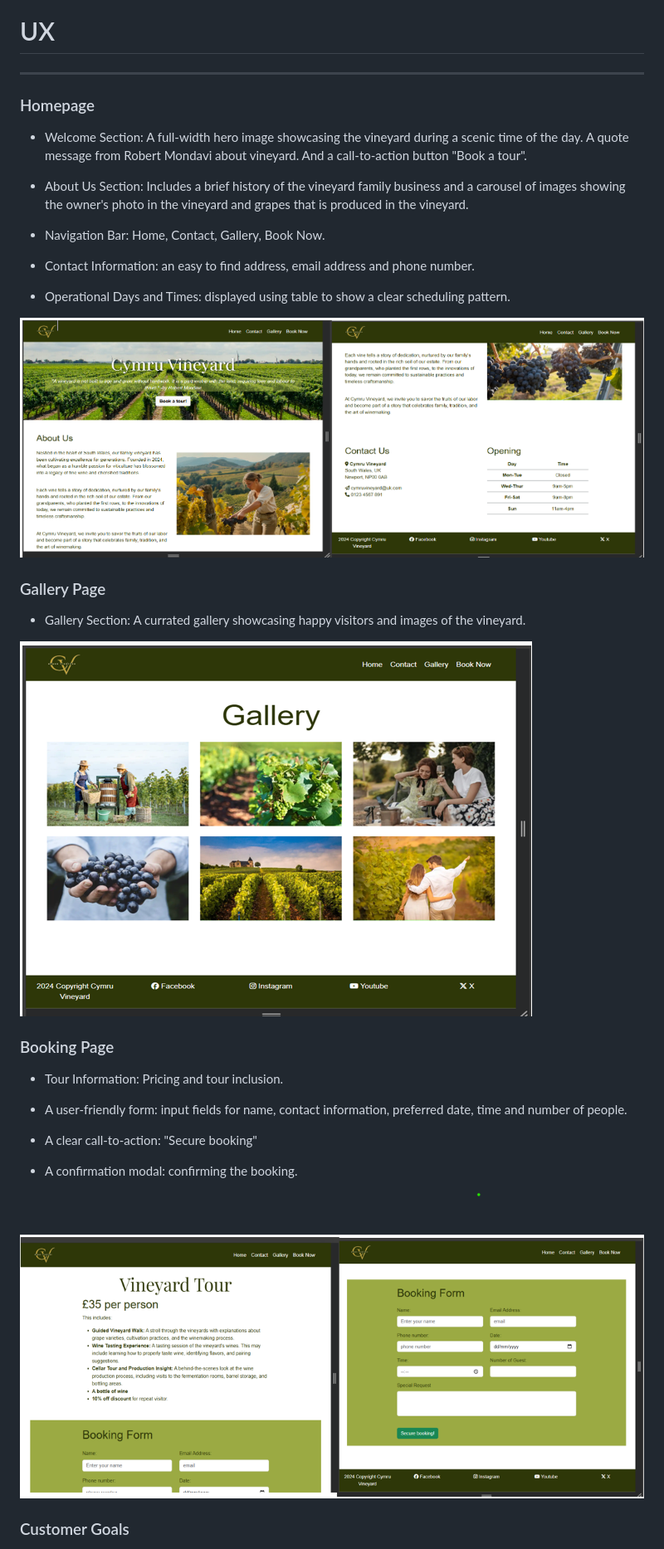
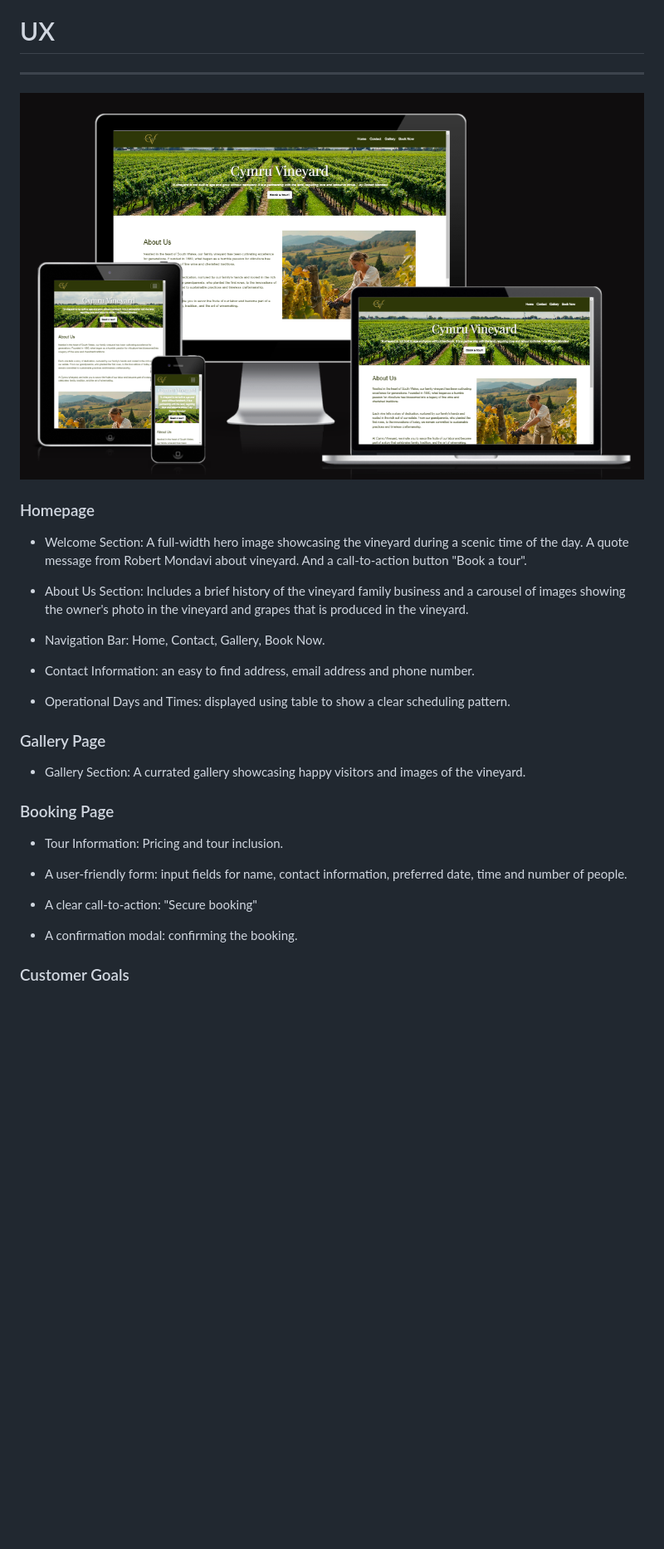
Before and after one commit to jessi25924/CymruVineyardProject1, a Markdown page: README.md, the part around the change printed below. Shown: that part at 83% size. Drawn GitHub-style; pictures changed too: screenshots/BookNow.png (deleted), screenshots/GalleryPage.png (deleted), screenshots/homepage.png (deleted); blank space fills up the shorter version.

Commit message:
links important websites and changed screenshots in README

```diff
--- a/README.md
+++ b/README.md
@@ -5,6 +5,7 @@ Cymru vineyard website will provide a clear and comprehensive resource for those
 
 # UX
 ---
+![](screenshots/responsiveness.png)
 
 ### Homepage
 
@@ -18,13 +19,11 @@ Cymru vineyard website will provide a clear and comprehensive resource for those
 
 * Operational Days and Times: displayed using table to show a clear scheduling pattern.
 
-![](screenshots/homepage.png)
 
 ### Gallery Page
 
 * Gallery Section: A currated gallery showcasing happy visitors and images of the vineyard.
 
-![](screenshots/GalleryPage.png)
 
 ### Booking Page
 
@@ -36,7 +35,6 @@ Cymru vineyard website will provide a clear and comprehensive resource for those
 
 * A confirmation modal: confirming the booking.
 
-![](screenshots/BookNow.png)
 
 ### Customer Goals
 
```
Also changed, not shown: other parts of README.md (+14 -11 lines).
